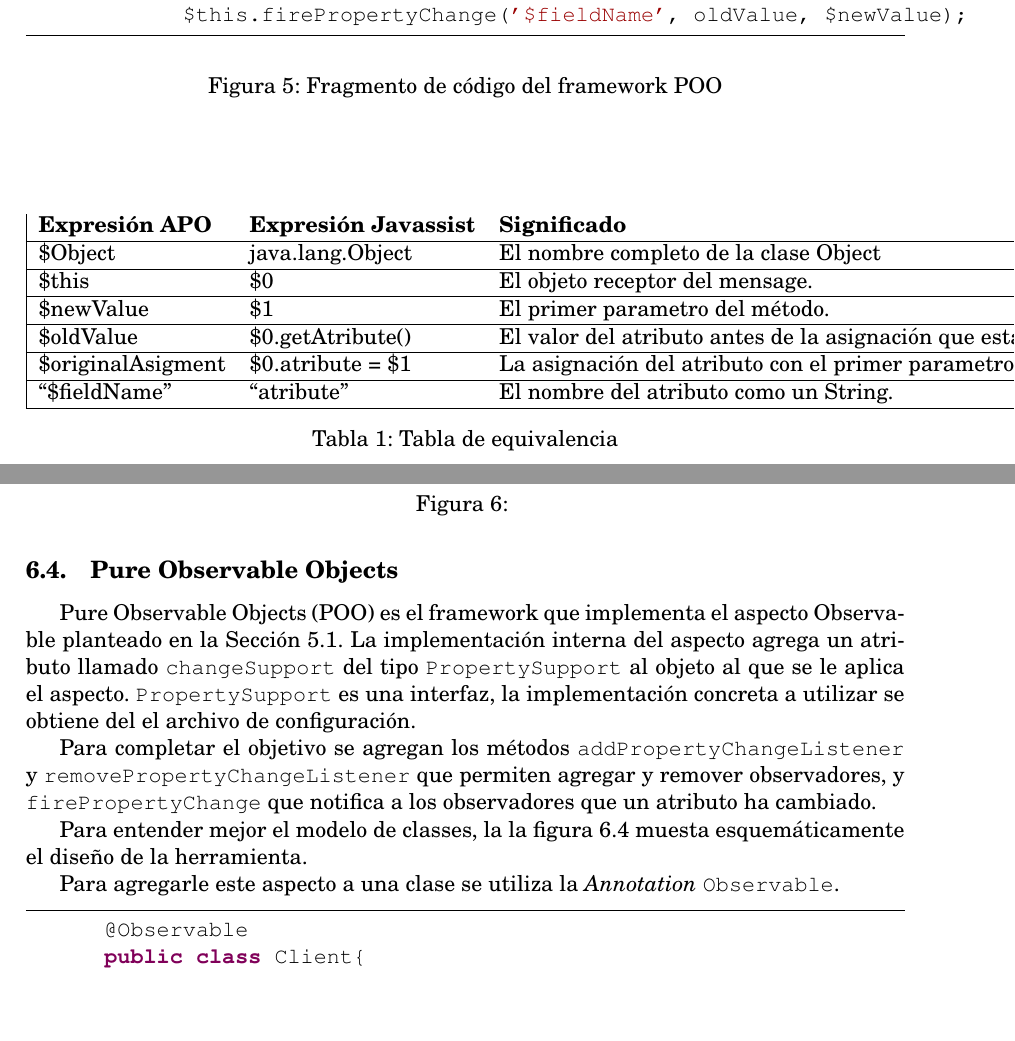
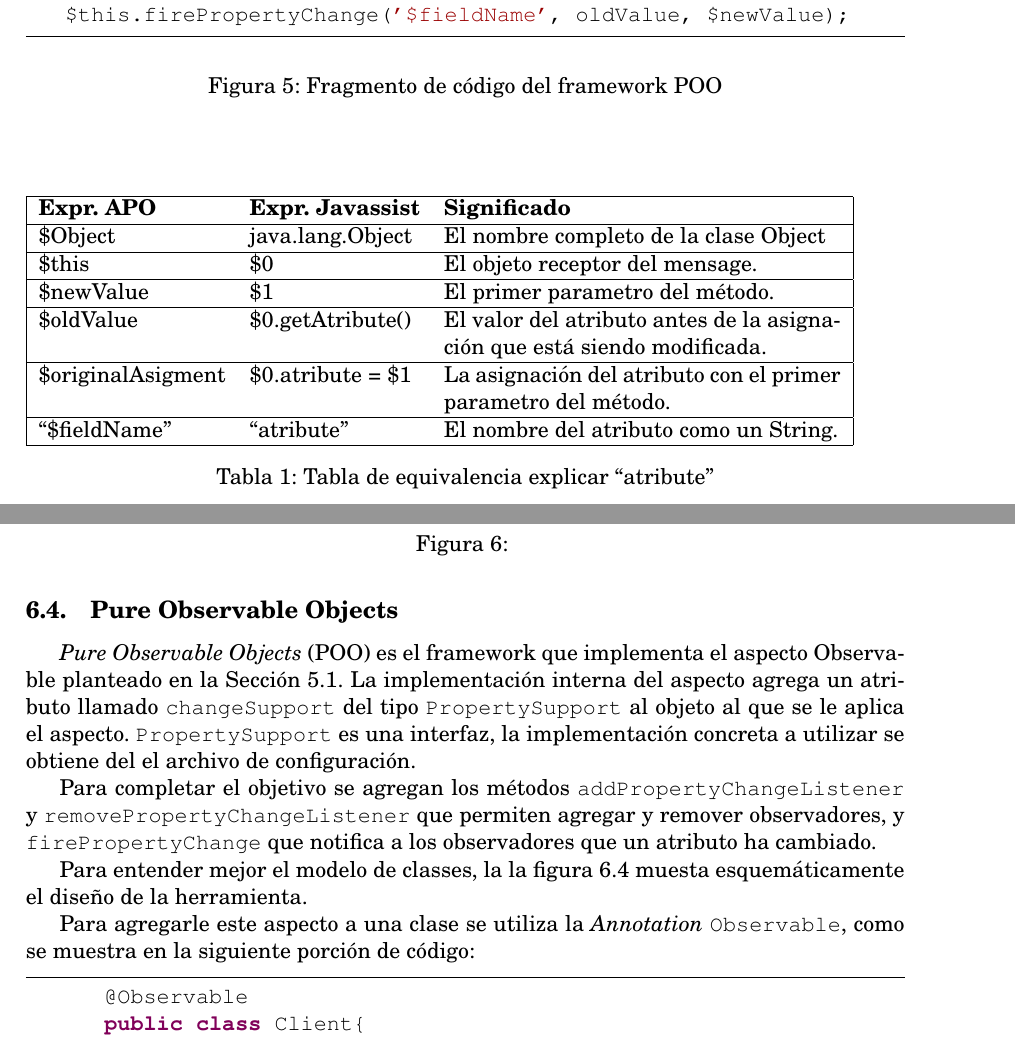
Before and after one commit to flbulgarelli/apo, a LaTeX paper (apo-report/trunk/src/main.tex, which reads apo-report/trunk/src/tex/tip/APO.tex, apo-report/trunk/src/tex/tip/POO.tex): two parts of pages 14 and 16 of 22, joined at a grey line, cut so that both start at the same text, the shorter picture padded with empty space. Compiled offline with pdfLaTeX.

Commit message:
git-svn-id: https://xp-dev.com/svn/uqbar/projects/apo@238 e1a88654-4610-4beb-b2e6-8ed2f74c6698

```diff
--- a/apo-report/trunk/src/tex/tip/APO.tex
+++ b/apo-report/trunk/src/tex/tip/APO.tex
@@ -73,18 +73,19 @@
 
 		\begin{figure}[h]
 			\begin{lstlisting}
-				$Object oldValue = $oldValue;
-			  	$originalAsigment;
-			  	$this.firePropertyChange('$fieldName', oldValue, $newValue);
+	$Object oldValue = $oldValue;
+	$originalAsigment;
+	$this.firePropertyChange('$fieldName', oldValue, $newValue);
 			\end{lstlisting}
 			\caption{Fragmento de código del framework POO}
 			\label{pooCode}
 		\end{figure}
 
 		\begin{table}[h]
-			\begin{tabular}{|+l^l^l|}
+			\begin{tabular}{|+l^l^p{7cm}|}
+				\hline
 				\rowstyle{\bfseries}%
-					Expresión APO & Expresión Javassist & Significado \\
+					Expr. APO & Expr. Javassist & Significado \\
 				\hline
 					\$Object & java.lang.Object & El nombre completo de la clase Object \\
 				\hline
@@ -101,6 +102,6 @@
 					``\$fieldName'' & ``atribute'' & El nombre del atributo como un String.\\
 				\hline
 			\end{tabular}
-			\caption{Tabla de equivalencia}
+			\caption{Tabla de equivalencia {explicar ``atribute''}}
 			\label{table}
 		\end{table}
--- a/apo-report/trunk/src/tex/tip/POO.tex
+++ b/apo-report/trunk/src/tex/tip/POO.tex
@@ -1,6 +1,6 @@
 \subsection{Pure Observable Objects}
 	\label{poo}
-	Pure Observable Objects (POO) es el framework que implementa el
+	\emph{Pure Observable Objects} (POO) es el framework que implementa el
 	aspecto Observable planteado en la Sección \ref{aspectoObservable}.
 	La implementación interna del aspecto agrega un
 	atributo llamado \lstinline|changeSupport| del tipo
@@ -24,8 +24,8 @@
 	\end{figure}
 
 	Para agregarle este aspecto a una clase se utiliza la \emph{Annotation}
-	\lstinline|Observable|.
-
+	 \lstinline|Observable|, como
+	se muestra en la siguiente porción de código:
 	\begin{lstlisting}
 		@Observable
 		public class Client{
```
Also changed, not shown: apo-report/trunk/src/tex/tip/POT.tex (+2 -2 lines).
